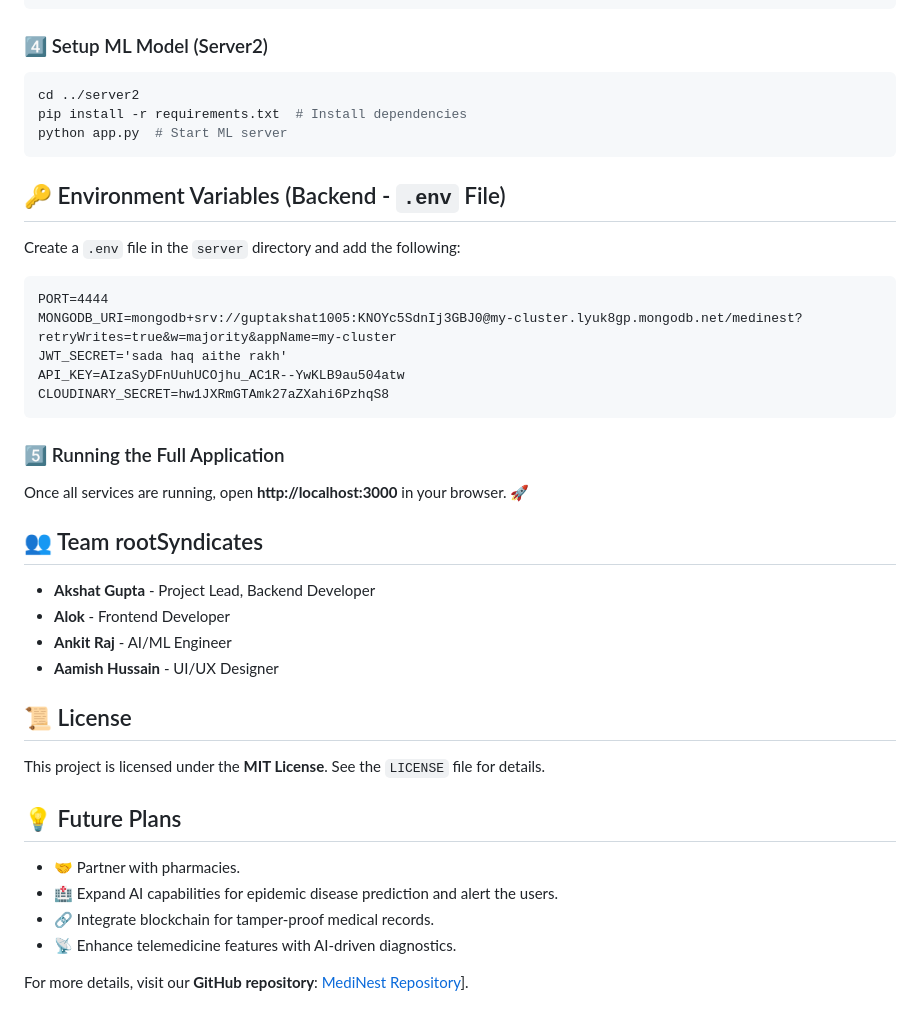
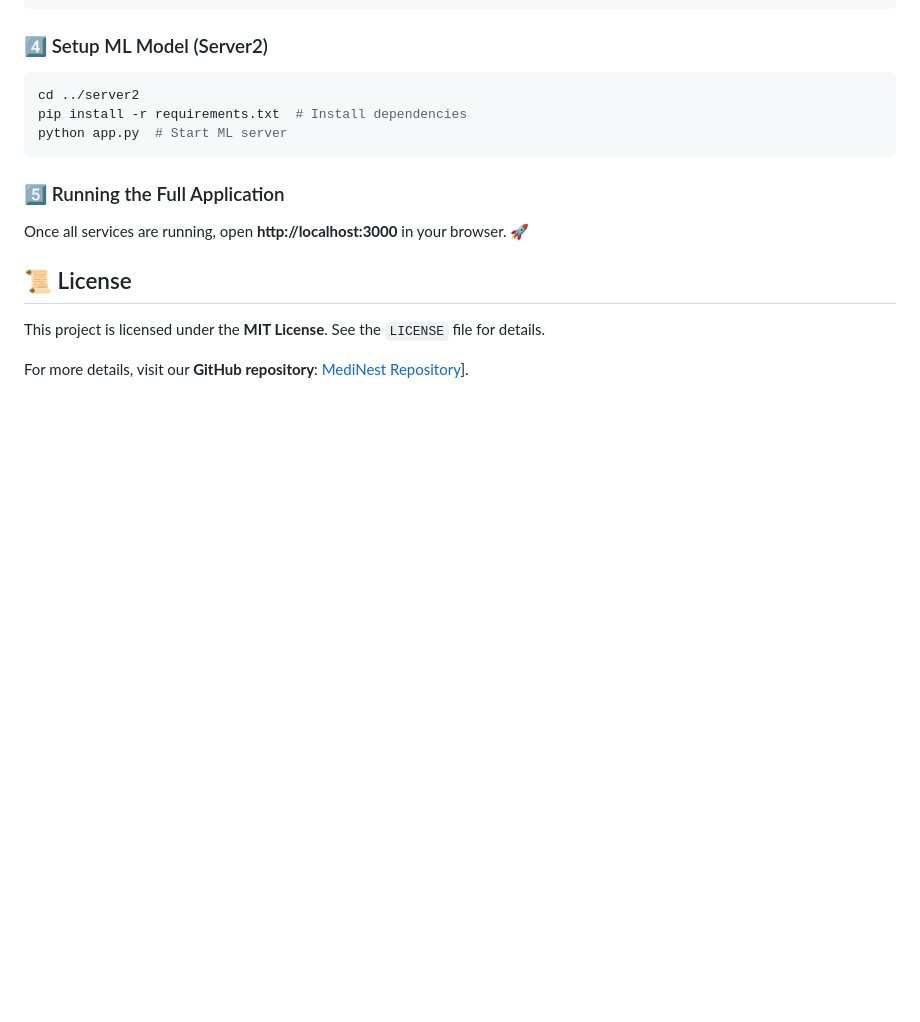
Before and after one commit to dev-guptaksht10/medinest, a Markdown page: README.md, the part around the change. Drawn GitHub-style; blank space fills up the shorter version.

````diff
--- a/README.md
+++ b/README.md
@@ -109,32 +109,10 @@ pip install -r requirements.txt  # Install dependencies
 python app.py  # Start ML server
 ```
 
-## 🔑 Environment Variables (Backend - `.env` File)
-Create a `.env` file in the `server` directory and add the following:
-```
-PORT=4444
-MONGODB_URI=mongodb+srv://guptakshat1005:KNOYc5SdnIj3GBJ0@my-cluster.lyuk8gp.mongodb.net/medinest?retryWrites=true&w=majority&appName=my-cluster
-JWT_SECRET='sada haq aithe rakh'
-API_KEY=AIzaSyDFnUuhUCOjhu_AC1R--YwKLB9au504atw
-CLOUDINARY_SECRET=hw1JXRmGTAmk27aZXahi6PzhqS8
-```
-
 ### 5️⃣ Running the Full Application
 Once all services are running, open **http://localhost:3000** in your browser. 🚀
-
-## 👥 Team rootSyndicates
-- **Akshat Gupta** - Project Lead, Backend Developer
-- **Alok** - Frontend Developer
-- **Ankit Raj** - AI/ML Engineer
-- **Aamish Hussain** - UI/UX Designer
 
 ## 📜 License
 This project is licensed under the **MIT License**. See the `LICENSE` file for details.
 
-## 💡 Future Plans
-- 🤝 Partner with pharmacies.
-- 🏥 Expand AI capabilities for epidemic disease prediction and alert the users.
-- 🔗 Integrate blockchain for tamper-proof medical records.
-- 📡 Enhance telemedicine features with AI-driven diagnostics.
-
 For more details, visit our **GitHub repository**: [MediNest Repository]((https://github.com/dev-guptaksht10/medi-nest))].
````
